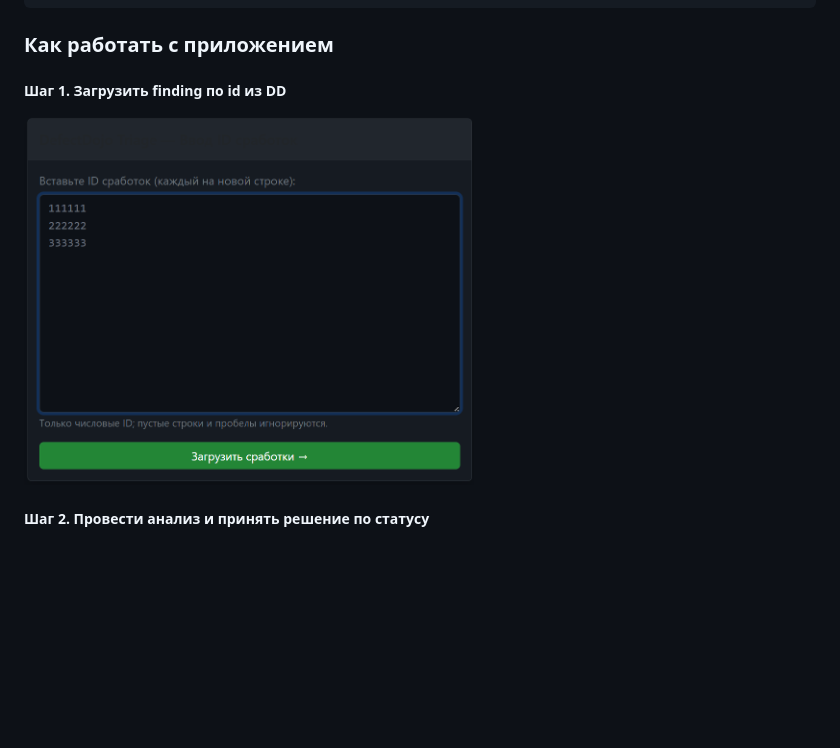
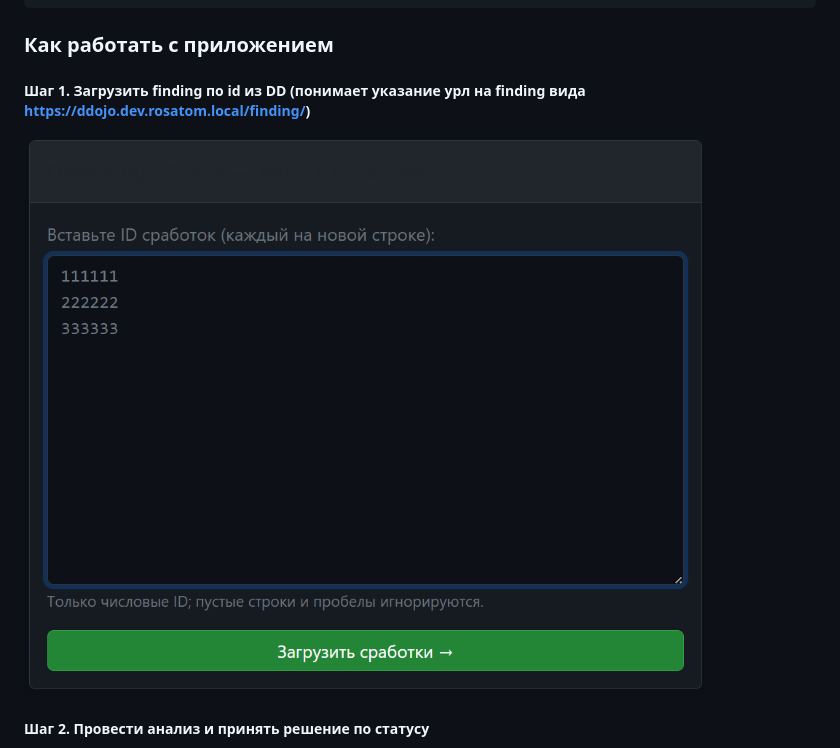
Before and after one commit to FIR-UIII/dd_triage, a Markdown page: README.md, the part around one of its changes. Drawn GitHub-style; blank space fills up the shorter version.

```diff
--- a/README.md
+++ b/README.md
@@ -23,9 +23,9 @@ docker-compose up -d --build
 
 ### Как работать с приложением
 
-##### Шаг 1. Загрузить finding по id из DD
+##### Шаг 1. Загрузить finding по id из DD (понимает указание урл на finding вида https://ddojo.dev.rosatom.local/finding/<id>)
 
-<img src="media/1.png" alt="root" width="450" height="350" />
+![alt text](media/1.png)
 
 ##### Шаг 2. Провести анализ и принять решение по статусу
 
```
Also changed, not shown: other parts of README.md (+4 -1 lines), media/2-new-1.png (added), media/2-new-2.png (added), 2 other files.
